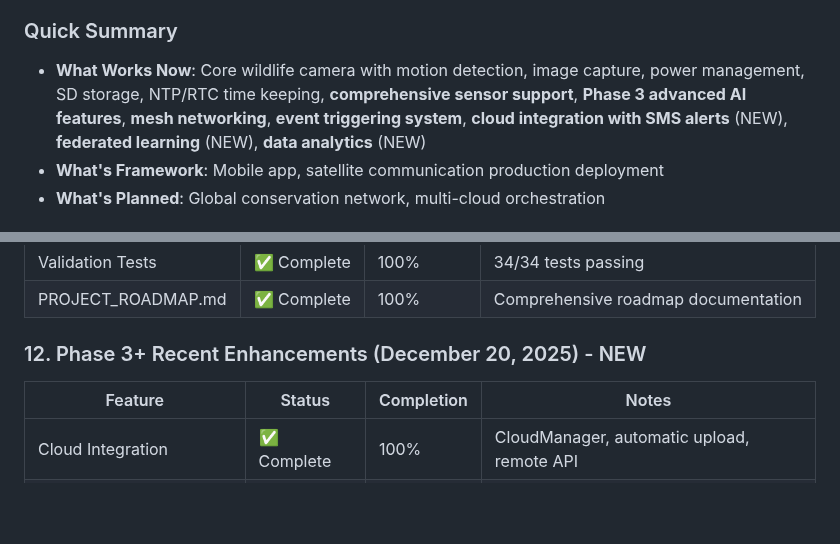
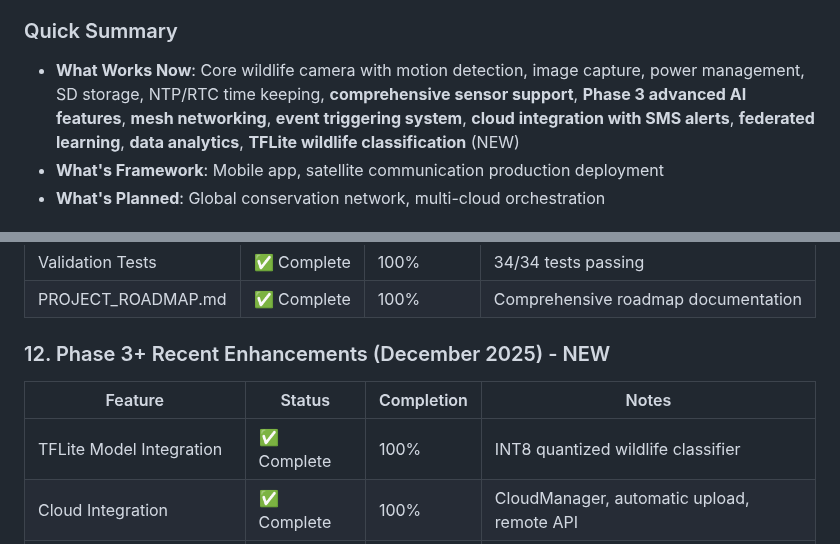
Before and after one commit to thewriterben/WildCAM_ESP32, a Markdown page: IMPLEMENTATION_STATUS.md, 2 parts joined by grey strips. Drawn GitHub-style; blank space fills up the shorter version.

```diff
--- a/IMPLEMENTATION_STATUS.md
+++ b/IMPLEMENTATION_STATUS.md
@@ -25,7 +25,7 @@
 - **Root Level (firmware/, backend/, frontend/)**: Enterprise platform framework (35% complete)
 
 ### Quick Summary
-- **What Works Now**: Core wildlife camera with motion detection, image capture, power management, SD storage, NTP/RTC time keeping, **comprehensive sensor support**, **Phase 3 advanced AI features**, **mesh networking**, **event triggering system**, **cloud integration with SMS alerts** (NEW), **federated learning** (NEW), **data analytics** (NEW)
+- **What Works Now**: Core wildlife camera with motion detection, image capture, power management, SD storage, NTP/RTC time keeping, **comprehensive sensor support**, **Phase 3 advanced AI features**, **mesh networking**, **event triggering system**, **cloud integration with SMS alerts**, **federated learning**, **data analytics**, **TFLite wildlife classification** (NEW)
 - **What's Framework**: Mobile app, satellite communication production deployment
 - **What's Planned**: Global conservation network, multi-cloud orchestration
 
@@ -170,9 +171,10 @@
 | Validation Tests | ✅ Complete | 100% | 34/34 tests passing |
 | PROJECT_ROADMAP.md | ✅ Complete | 100% | Comprehensive roadmap documentation |
 
-### 12. Phase 3+ Recent Enhancements (December 20, 2025) - NEW
+### 12. Phase 3+ Recent Enhancements (December 2025) - NEW
 | Feature | Status | Completion | Notes |
 |---------|--------|------------|-------|
+| TFLite Model Integration | ✅ Complete | 100% | INT8 quantized wildlife classifier |
 | Cloud Integration | ✅ Complete | 100% | CloudManager, automatic upload, remote API |
 | SMS Alerts | ✅ Complete | 100% | Notification system for detections |
 | Advanced LoRa Mesh | ✅ Complete | 100% | Federated learning, 4-bit quantization |
```
Also changed, not shown: other parts of IMPLEMENTATION_STATUS.md (+14 -8 lines), PROJECT_ROADMAP.md (+10 -3 lines), README.md (+7 -0 lines).
